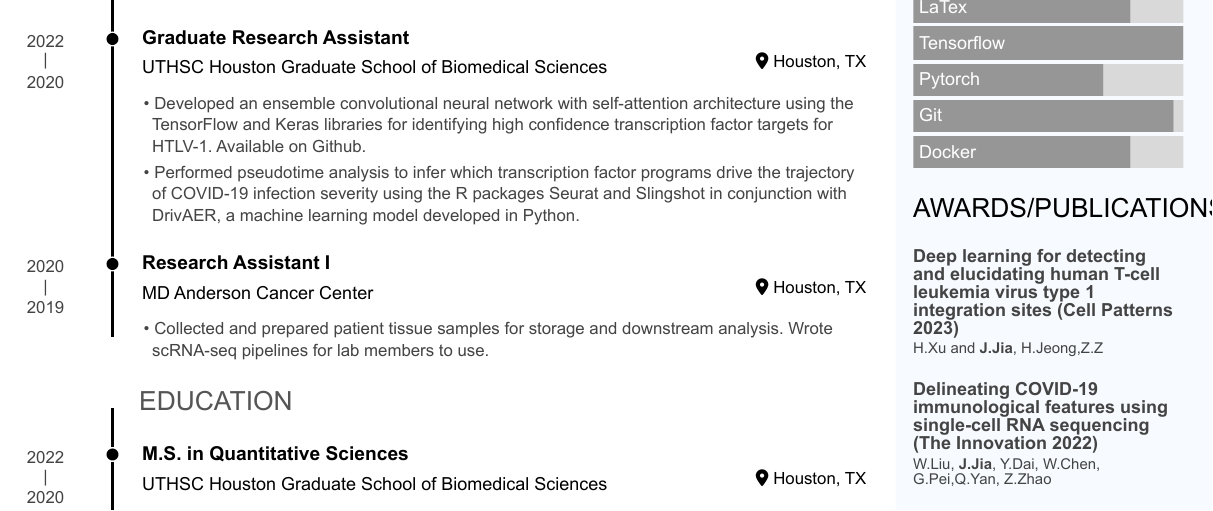
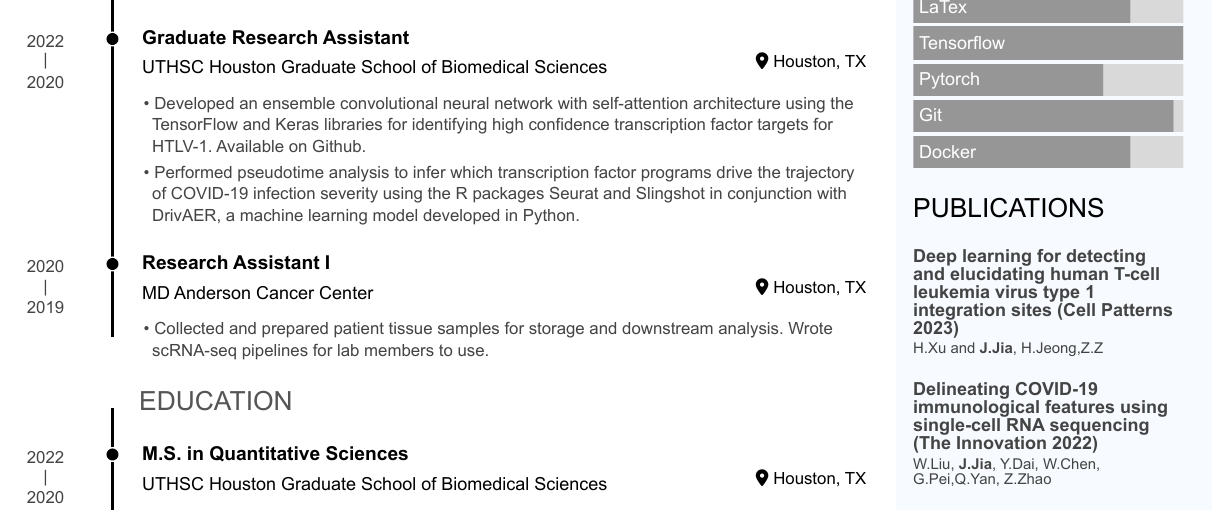
Before and after one commit to jjia1/resume, an R Markdown document (resume_2023July5.Rmd): part of the page, cut so that both start at the same text. The pictures show the output file resume_2023July5.pdf that the author committed with the source.

Commit message:
fixed title

````diff
--- a/resume_2023July5.Rmd
+++ b/resume_2023July5.Rmd
@@ -87,7 +87,7 @@ Skills {#skills}
 build_skill_bars(skills)
 ```
 
-Awards/Publications {#publications}
+Publications {#publications}
 --------------------------------------------------------------------------------
 
 #### Deep learning for detecting and elucidating human T-cell leukemia virus type 1 integration sites (Cell Patterns 2023)
````
Also changed, not shown: resume_2023July5.html, resume_2023July5.pdf.
